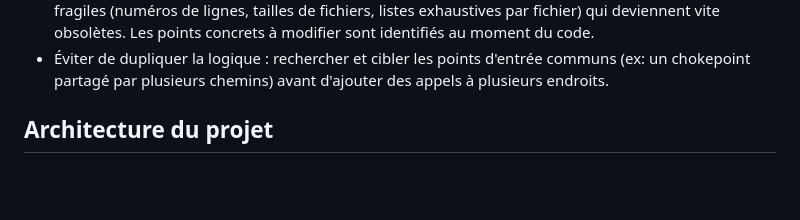
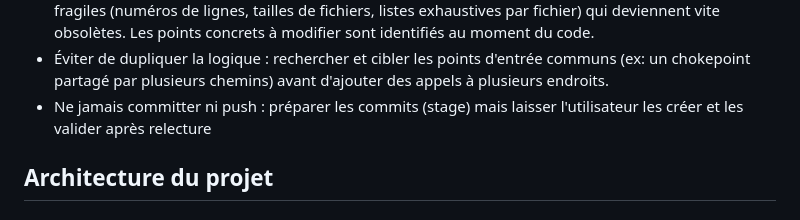
Before and after one commit to betagouv/OTP-DS-to-Grist, a Markdown page: AGENTS.md, the part around the change. Rendered like a GitHub page; blank space fills up the shorter version.

Commit message:
docs(AGENTS): Règle sur les commits

```diff
--- a/AGENTS.md
+++ b/AGENTS.md
@@ -16,6 +16,7 @@ Ce fichier contient les directives pour les agents IA travaillant sur ce projet.
   deviennent vite obsolètes. Les points concrets à modifier sont identifiés au moment du code.
 - Éviter de dupliquer la logique : rechercher et cibler les points d'entrée communs
   (ex: un chokepoint partagé par plusieurs chemins) avant d'ajouter des appels à plusieurs endroits.
+- Ne jamais committer ni push : préparer les commits (stage) mais laisser l'utilisateur les créer et les valider après relecture
 
 ## Architecture du projet
 
```
